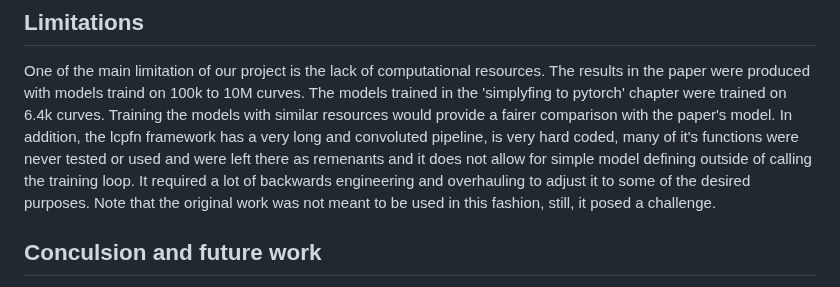
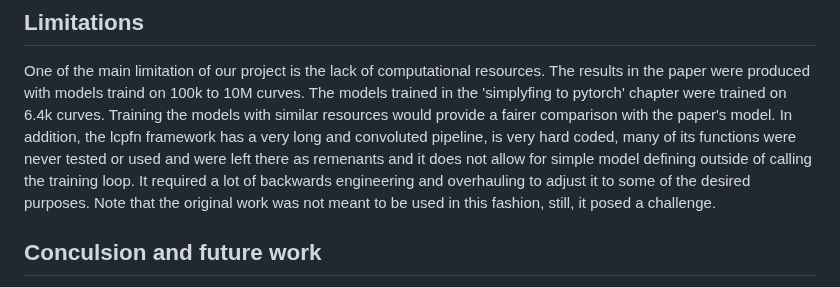
Before and after one commit to Remi-Lejeune/deep-learning-project, a Markdown page: blog.md, the part around the change. GitHub-like rendering.

```diff
--- a/blog.md
+++ b/blog.md
@@ -132,7 +132,7 @@ Additionaly, the model was adjusted and trained with different numbers of heads
 ## Limitations
 
 One of the main limitation of our project is the lack of computational resources. The results in the paper were produced with models traind on 100k to 10M curves. The models trained in the 'simplyfing to pytorch' chapter were trained on 6.4k curves. Training the models with similar resources would provide a fairer comparison with the paper's model.
-In addition, the lcpfn framework has a very long and convoluted pipeline, is very hard coded, many of it's functions were never tested or used and were left there as remenants and it does not allow for simple model defining outside of calling the training loop. It required a lot of backwards engineering and overhauling to adjust it to some of the desired purposes. Note that the original work was not meant to be used in this fashion, still, it posed a challenge.
+In addition, the lcpfn framework has a very long and convoluted pipeline, is very hard coded, many of its functions were never tested or used and were left there as remenants and it does not allow for simple model defining outside of calling the training loop. It required a lot of backwards engineering and overhauling to adjust it to some of the desired purposes. Note that the original work was not meant to be used in this fashion, still, it posed a challenge.
 
 ## Conculsion and future work
 In this work a reproducing the functionalities and results of _Efficient Bayesian Learning Curve Extrapolation using Prior-Data Fitted Networks_ [1] is done. Additional implementations using the paradigm the paper presents is also attempted. The reproduction of the LC-PFN model used in the paper was successful, whereas the reporoduction of the MCMC model posed a greater challenge due to its computational cost. The code was reimplemented using new pytorch modules and different variations of the models, they general underperformed compared to the base model. Finally, the evaluation of a different dataset was attempted on the base model which required a great amount of changes and was not deemed successful. Finally an ablation study using the same dataset was conducted.
```
